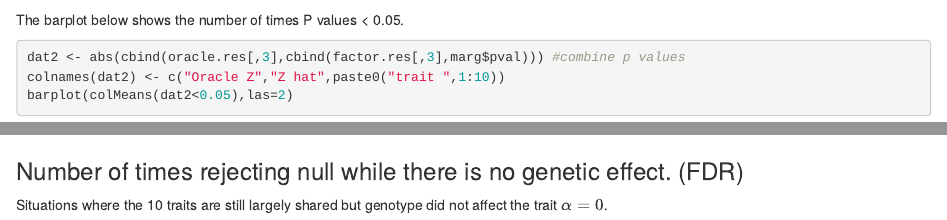
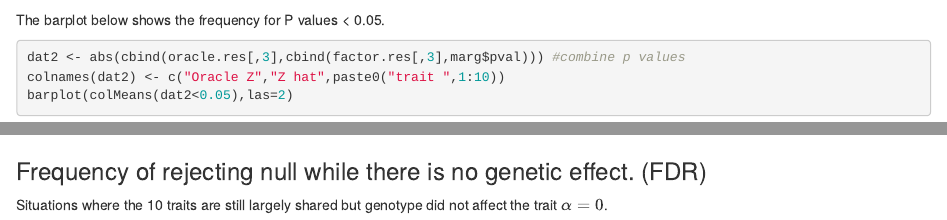
Before and after one commit to LifanLiang/eQTL_methods, an R Markdown document (analysis/factor_eqtl.Rmd): the page in a window 1100 px wide, from 4520 px down, and a second part further down, joined at a grey line. Rendered offline with R 4.5, knitr and Pandoc, with nearby package versions; drawn as R Markdown's standard HTML page in place of the format the file asks for; code that draws random numbers runs with fixed seeds of ours.

Commit message:
wflow_publish(c("analysis"))

````diff
--- a/analysis/factor_eqtl.Rmd
+++ b/analysis/factor_eqtl.Rmd
@@ -170,7 +170,7 @@ abline(h=median(abs(factor.res[,2])),col=2,lty=2,lwd=3)
 ```
 
 
-The barplot below shows the number of times P values < 0.05.
+The barplot below shows the frequency for P values < 0.05.
 
 ```{r}
 dat2 <- abs(cbind(oracle.res[,3],cbind(factor.res[,3],marg$pval))) #combine p values
@@ -178,7 +178,7 @@ colnames(dat2) <- c("Oracle Z","Z hat",paste0("trait ",1:10))
 barplot(colMeans(dat2<0.05),las=2)
 ```
 
-### Number of times rejecting null while there is no genetic effect. (FDR)
+### Frequency of rejecting null while there is no genetic effect. (FDR)
 
 Situations where the 10 traits are still largely shared but genotype did not affect the trait $\alpha=0$.
 
````
